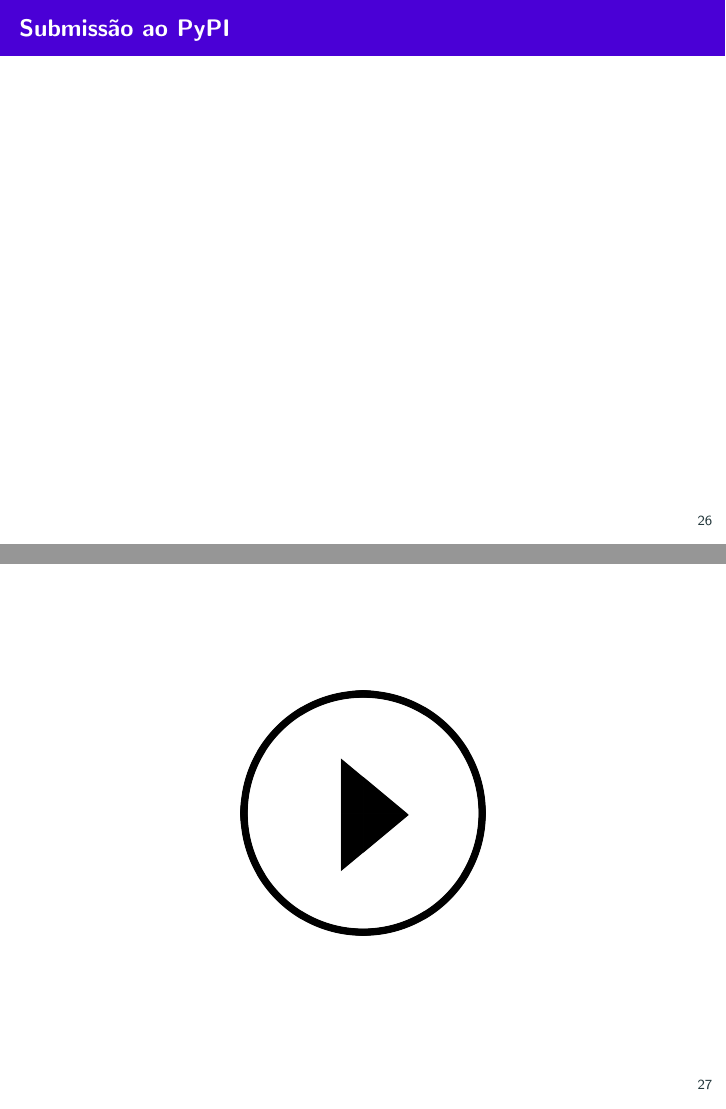
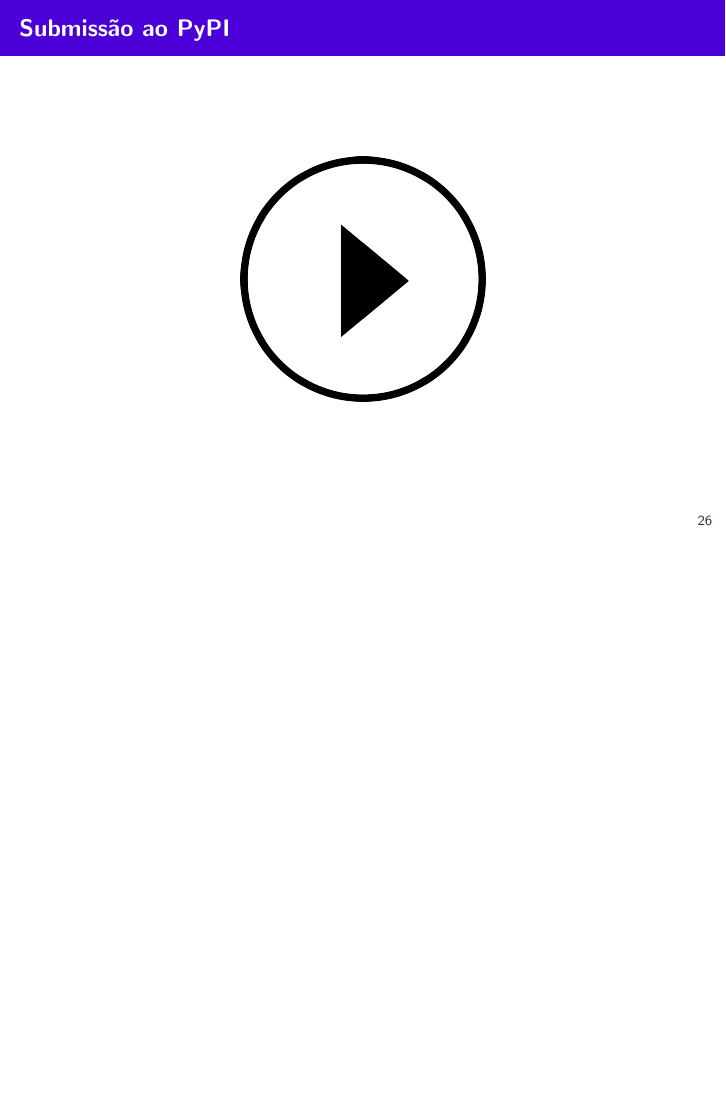
Before and after one commit to gugarosa/py4research, LaTeX slides (slides/slides.tex, which reads slides/sections/tutorial.tex): pages 56 and 57 of 67 before the commit and page 56 of 66 after it, the two joined at a grey line, the shorter picture padded with empty space. Compiled offline with pdfLaTeX.

Commit message:
chore(slides): Removing extra slide.

```diff
--- a/slides/sections/tutorial.tex
+++ b/slides/sections/tutorial.tex
@@ -46,9 +46,6 @@
 \label{ss.pypi_submission}
 
 \begin{frame}{Submissão ao PyPI}
-\end{frame}
-
-\begin{frame}{}
 	\begin{figure}
 		\centering
 		\includegraphics[scale=0.125]{figs/video_play.png}
```
